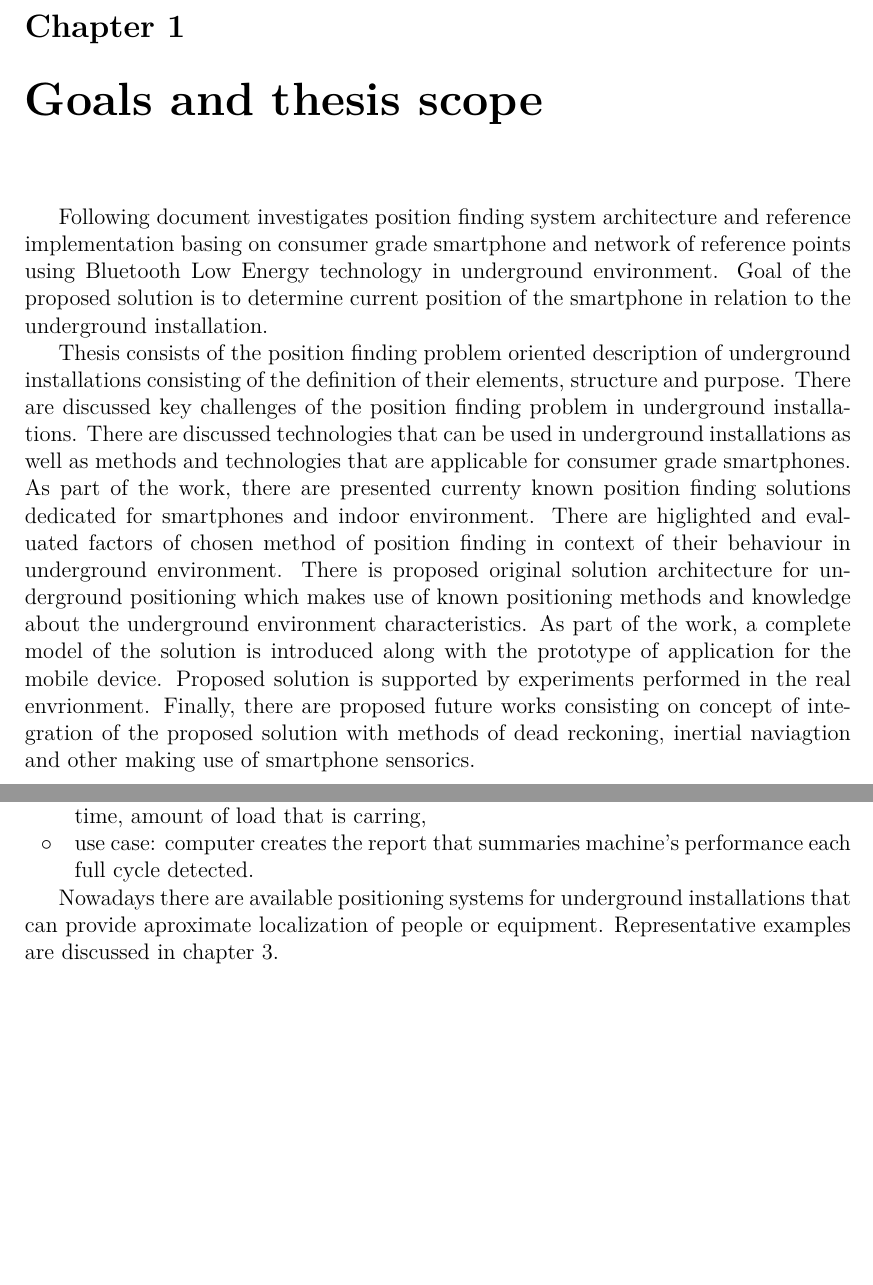
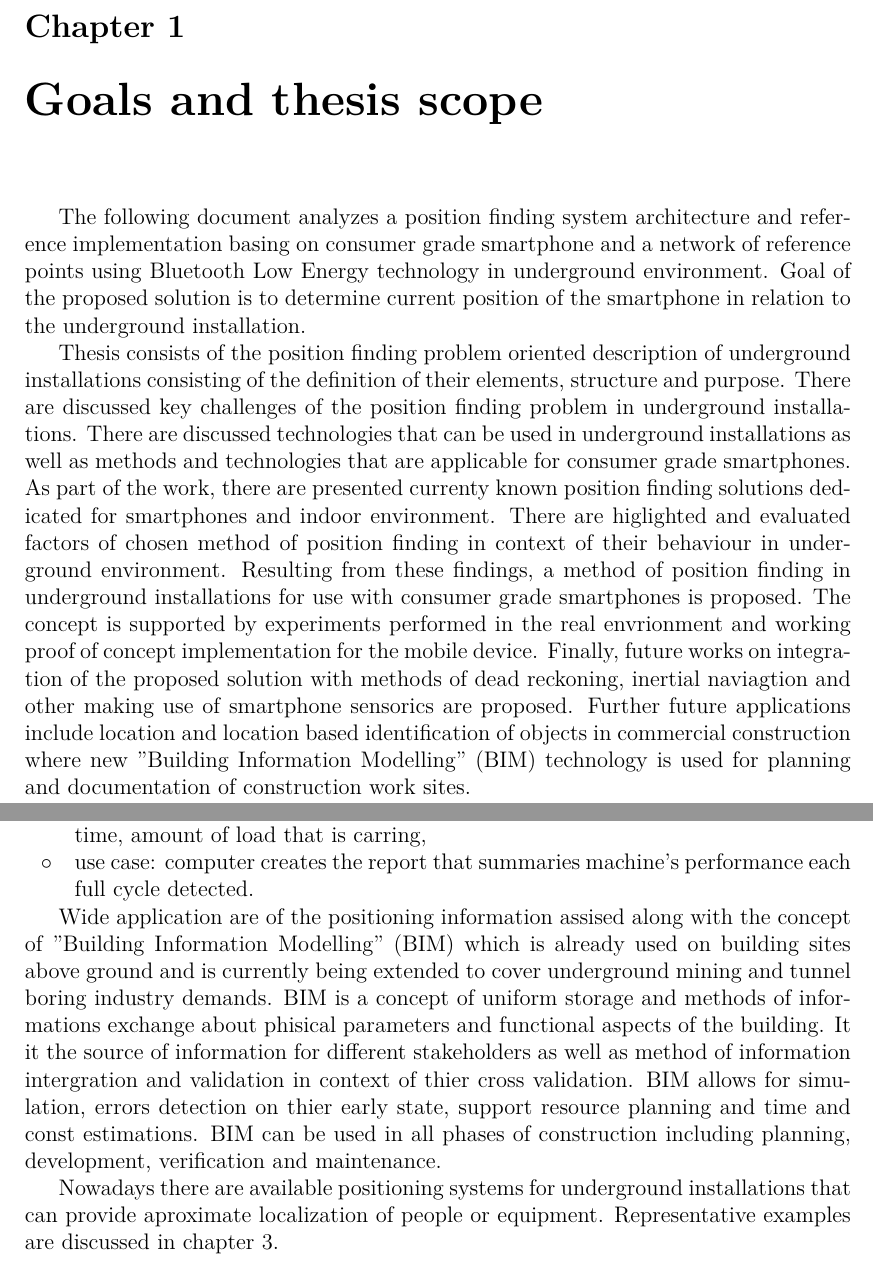
Before and after one commit to kopycisko/rescue-me, a LaTeX thesis (Thesis/main.tex, which reads Thesis/chapters/ch2-intro.tex): two parts of pages 5 and 15 of 80, joined at a grey line, cut so that both start at the same text, the shorter picture padded with empty space. Compiled offline with LuaLaTeX.

Commit message:
CM_fix introduction chapter

```diff
--- a/Thesis/chapters/ch2-intro.tex
+++ b/Thesis/chapters/ch2-intro.tex
@@ -3,9 +3,9 @@
 \begin{document}
 \chapter{Goals and thesis scope}
 
-Following document investigates position finding system architecture and reference implementation basing on consumer grade smartphone and network of reference points using Bluetooth Low Energy technology in underground environment. Goal of the proposed solution is to determine current position of the smartphone in relation to the underground installation.
+The following document analyzes a position finding system architecture and reference implementation basing on consumer grade smartphone and a network of reference points using Bluetooth Low Energy technology in underground environment. Goal of the proposed solution is to determine current position of the smartphone in relation to the underground installation.
 
-Thesis consists of the position finding problem oriented description of underground installations consisting of the definition of their elements, structure and purpose. There are discussed key challenges of the position finding problem in underground installations. There are discussed technologies that can be used in underground installations as well as methods and technologies that are applicable for consumer grade smartphones. As part of the work, there are presented currenty known position finding solutions dedicated for smartphones and indoor environment. There are higlighted and evaluated factors of chosen method of position finding in context of their behaviour in underground environment. There is proposed original solution architecture for underground positioning which makes use of known positioning methods and knowledge about the underground environment characteristics. As part of the work, a complete model of the solution is introduced along with the prototype of application for the mobile device. Proposed solution is supported by experiments performed in the real envrionment. Finally, there are proposed future works consisting on concept of integration of the proposed solution with methods of dead reckoning, inertial naviagtion and other making use of smartphone sensorics.
+Thesis consists of the position finding problem oriented description of underground installations consisting of the definition of their elements, structure and purpose. There are discussed key challenges of the position finding problem in underground installations. There are discussed technologies that can be used in underground installations as well as methods and technologies that are applicable for consumer grade smartphones. As part of the work, there are presented currenty known position finding solutions dedicated for smartphones and indoor environment. There are higlighted and evaluated factors of chosen method of position finding in context of their behaviour in underground environment. Resulting from these findings, a method of position finding in underground installations for use with consumer grade smartphones is proposed. The concept is supported by experiments performed in the real envrionment and working proof of concept implementation for the mobile device. Finally, future works on integration of the proposed solution with methods of dead reckoning, inertial naviagtion and other making use of smartphone sensorics are proposed. Further future applications include location and location based identification of objects in commercial construction where new "Building Information Modelling" (BIM) technology is used for planning and documentation of construction work sites.
 
 \chapter{Underground envioronment description}
 
@@ -144,6 +144,8 @@ Underground construction industry use automation technology heavily in nearly al
 	\item use case: computer creates the report that summaries machine's performance each full cycle detected.
 \end{itemize}
 
+Wide application are of the positioning information assised along with the concept of "Building Information Modelling" (BIM) which is already used on building sites above ground and is currently being extended to cover underground mining and tunnel boring industry demands. BIM is a concept of uniform storage and methods of informations  exchange about phisical parameters and functional aspects of the building. It it the source of information for different stakeholders as well as method of information intergration and validation in context of thier cross validation. BIM allows for simulation, errors detection on thier early state, support resource planning and time and const estimations. BIM can be used in all phases of construction including planning, development, verification and maintenance.
+
 % subsection business_aspect (end)
 
 Nowadays there are available positioning systems for underground installations that can provide aproximate localization of people or equipment. Representative examples are discussed in chapter \ref{chapter:position_finding_solution}.
```
Also changed, not shown: Thesis/main.tex (+1 -1 lines), 1 other file.
